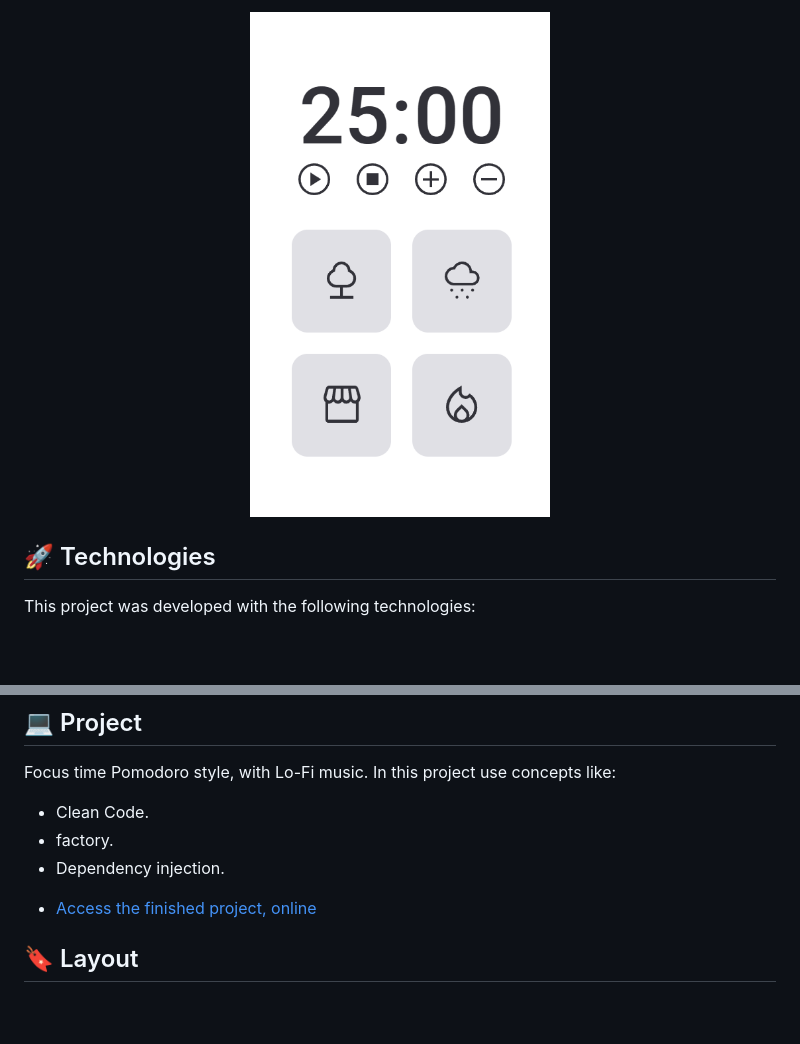
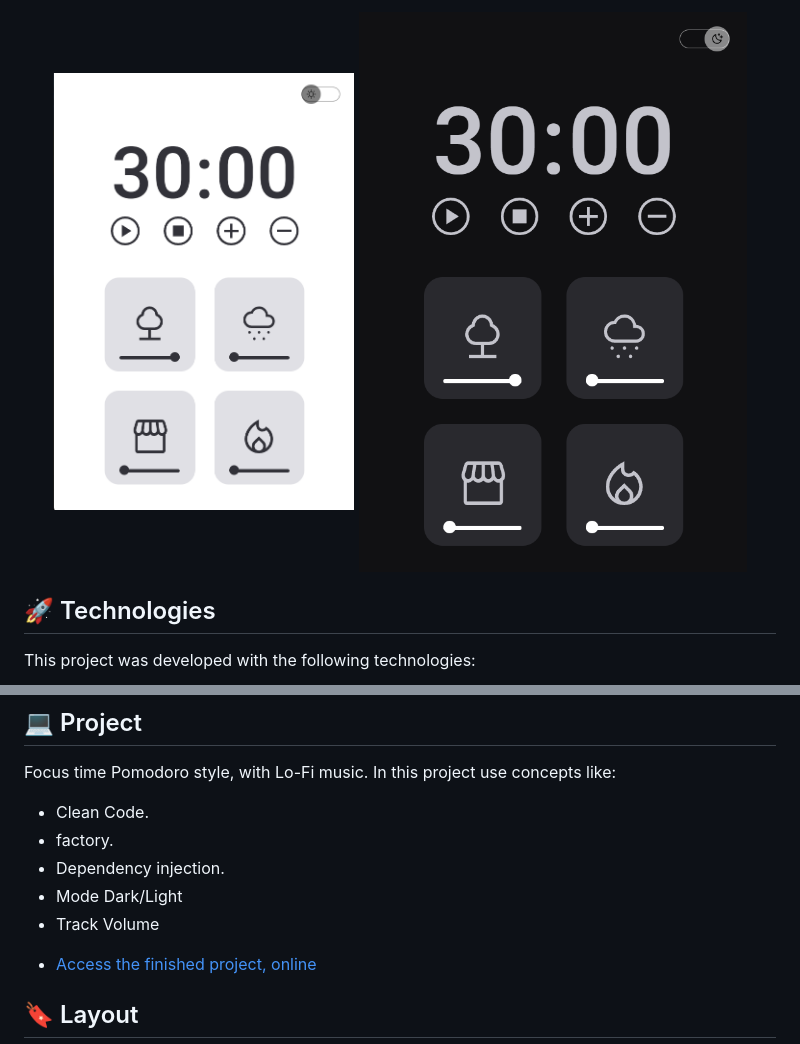
Before and after one commit to arks-lacerda/02-focusTimePlus, a Markdown page: Readme.md, 2 parts joined by grey strips. GitHub-like rendering; pictures changed too: .github/focusTime02.png (deleted), .github/ftimePlusDarkMobile.png (added), .github/ftimePlusLightMobile.png (added); blank space fills up the shorter version.

Commit message:
FocusTimePlus v2  Readme.md updated

```diff
--- a/Readme.md
+++ b/Readme.md
@@ -10,7 +13,8 @@
 </p>
 
 <p align="center">
-  <img alt="project DevLinks" src=".github/focusTime02.png" width="40%">
+  <img alt="project DevLinks" src=".github/ftimePlusLightMobile.png" width="40%">
+  <img alt="project DevLinks" src=".github/ftimePlusDarkMobile.png" width="40.5%">
 </p>
 
 ## 🚀 Technologies
@@ -30,6 +34,8 @@ In this project use concepts like:
 * Clean Code.
 * factory.
 * Dependency injection.
+* Mode Dark/Light
+* Track Volume
 
 - [Access the finished project, online](https://arks-lacerda.github.io/02-focusTimePlus/)
 
```
Also changed, not shown: other parts of Readme.md (+4 -1 lines), .github/focusTime.png (deleted), .github/ftimePlusDark.png (added), .github/ftimePlusLight.png (added).
